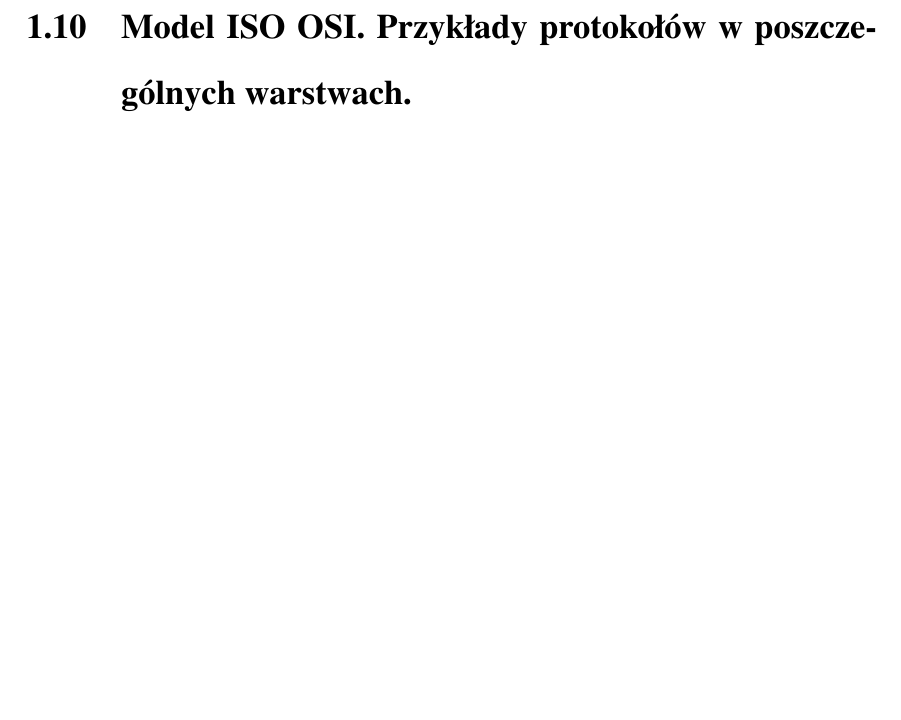
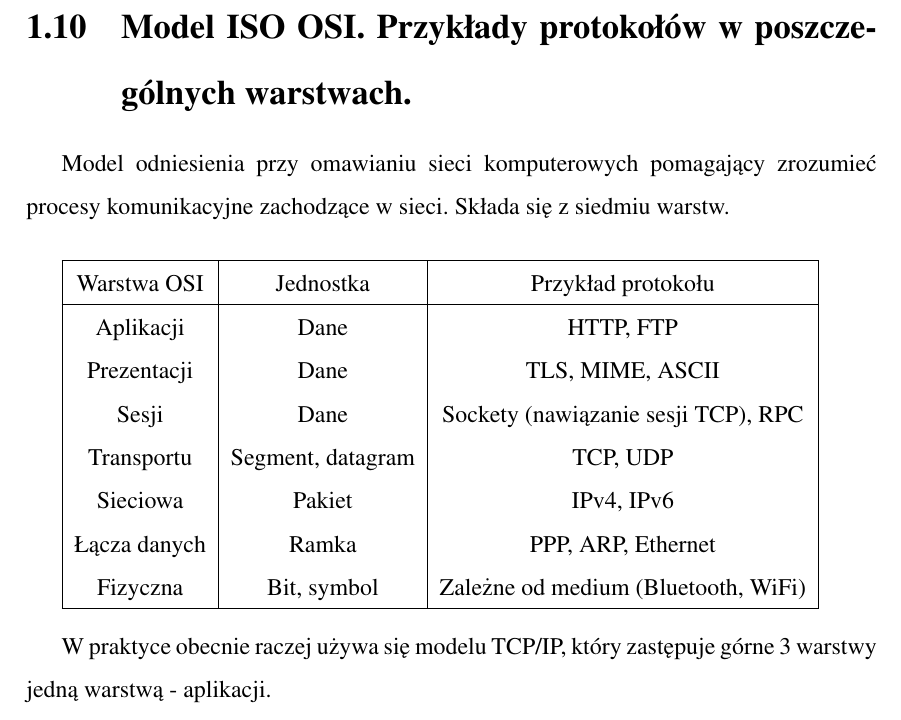
Before and after one commit to mkondratek/mcs-exam-questions, a LaTeX thesis (src/main.tex, which reads src/base/iso-osi.tex): part of page 23 of 57, cut so that both start at the same text, the shorter picture padded with empty space. Compiled offline with pdfLaTeX.

Commit message:
Add iso osi question

```diff
--- a/src/base/iso-osi.tex
+++ b/src/base/iso-osi.tex
@@ -1 +1,20 @@
 \section{Model ISO OSI. Przykłady protokołów w poszczególnych warstwach.}
+
+Model odniesienia przy omawianiu sieci komputerowych pomagający zrozumieć procesy komunikacyjne zachodzące w sieci.
+Składa się z siedmiu warstw.\\
+
+\begin{tabular}{|c|c|c|}
+    \hline
+    Warstwa OSI  & Jednostka         & Przykład protokołu                  \\
+    \hline
+    Aplikacji    & Dane              & HTTP, FTP                           \\
+    Prezentacji  & Dane              & TLS, MIME, ASCII                    \\
+    Sesji        & Dane              & Sockety (nawiązanie sesji TCP), RPC \\
+    Transportu   & Segment, datagram & TCP, UDP                            \\
+    Sieciowa     & Pakiet            & IPv4, IPv6                          \\
+    Łącza danych & Ramka             & PPP, ARP, Ethernet                  \\
+    Fizyczna     & Bit, symbol       & Zależne od medium (Bluetooth, WiFi) \\
+    \hline
+\end{tabular}\\
+
+W praktyce obecnie raczej używa się modelu TCP/IP, który zastępuje górne 3 warstwy jedną warstwą - aplikacji.
```
